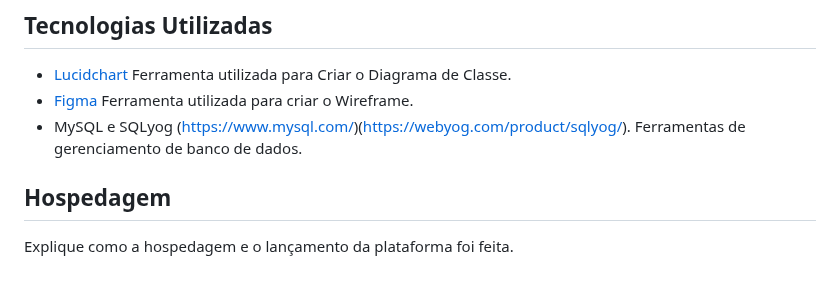
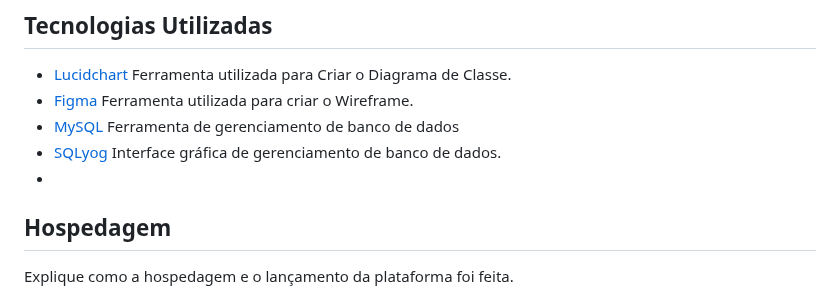
Before and after one commit to ICEI-PUC-Minas-PMV-ADS/pmv-ads-2023-2-e2-proj-int-t10-pmv-ads-2023-2-e2-carteiraorganizada, a Markdown page: docs/05-Arquitetura da Solução.md, the part around the change. GitHub-like rendering.

```diff
--- a/docs/05-Arquitetura da Solução.md
+++ b/docs/05-Arquitetura da Solução.md
@@ -48,7 +48,9 @@ Exemplificando com imagens das tabelas o andamento para o banco de dados
 
 - [Lucidchart](https://www.lucidchart.com) Ferramenta utilizada para Criar o Diagrama de Classe.
 - [Figma](https://www.figma.com) Ferramenta utilizada para criar o Wireframe.
-- MySQL e SQLyog (https://www.mysql.com/)(https://webyog.com/product/sqlyog/). Ferramentas de gerenciamento de banco de dados.
+- [MySQL](https://www.mysql.com/) Ferramenta de gerenciamento de banco de dados
+- [SQLyog](https://webyog.com/product/sqlyog/) Interface gráfica de gerenciamento de banco de dados.
+-
 ## Hospedagem
 
 Explique como a hospedagem e o lançamento da plataforma foi feita.
```
